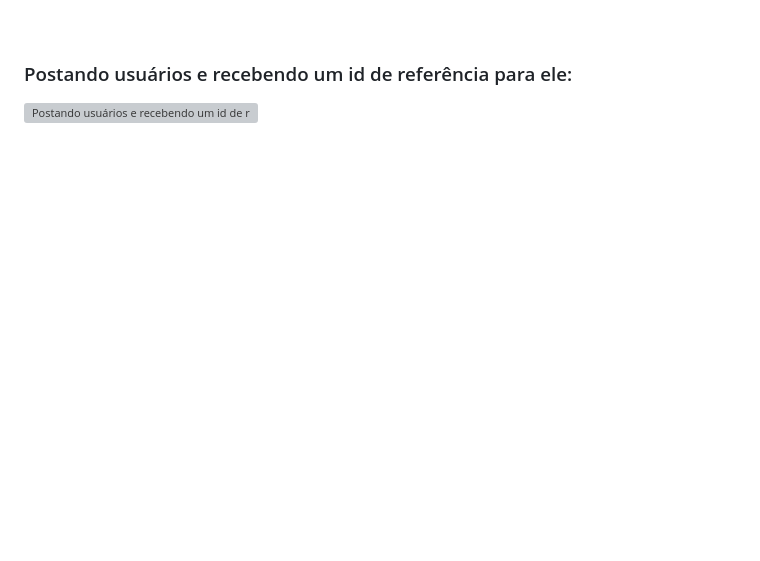
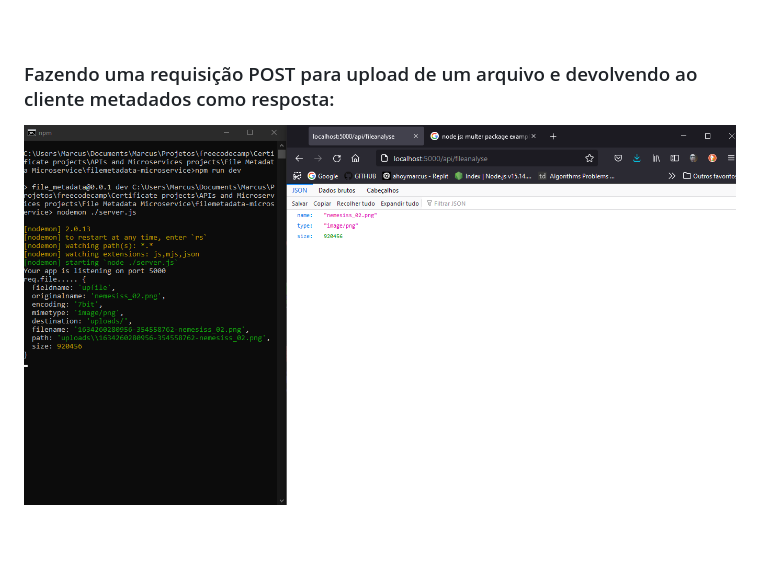
Before and after one commit to ahoymarcus/filemetadata-microservice-freecodecamp, a Markdown page: README.md, the part around the change printed below. GitHub-like rendering; pictures changed too: public/images/req-para-upload-de-arquivo-e-responsta-com-metadados.png (added); blank space fills up the shorter version; grey boxes are pictures that could not be loaded.

Commit message:
Acrescentar imagem da resposta da requicao pelo app.

```diff
--- a/README.md
+++ b/README.md
@@ -32,7 +32,7 @@ Dependências:
 
 <br />
 
-### Postando usuários e recebendo um id de referência para ele:
-![Postando usuários e recebendo um id de referência para ele](/public/images/)
+### Fazendo uma requisição POST para upload de um arquivo e devolvendo ao cliente metadados como resposta:
+![Imagem de uma requisição POST para upload de um arquivo e devolvendo ao cliente metadados como resposta](/public/images/req-para-upload-de-arquivo-e-responsta-com-metadados.png)
 
 
```
Also changed, not shown: other parts of README.md (+0 -44 lines), uploads/1634260280956-354558762-nemesiss_02.png (added).
